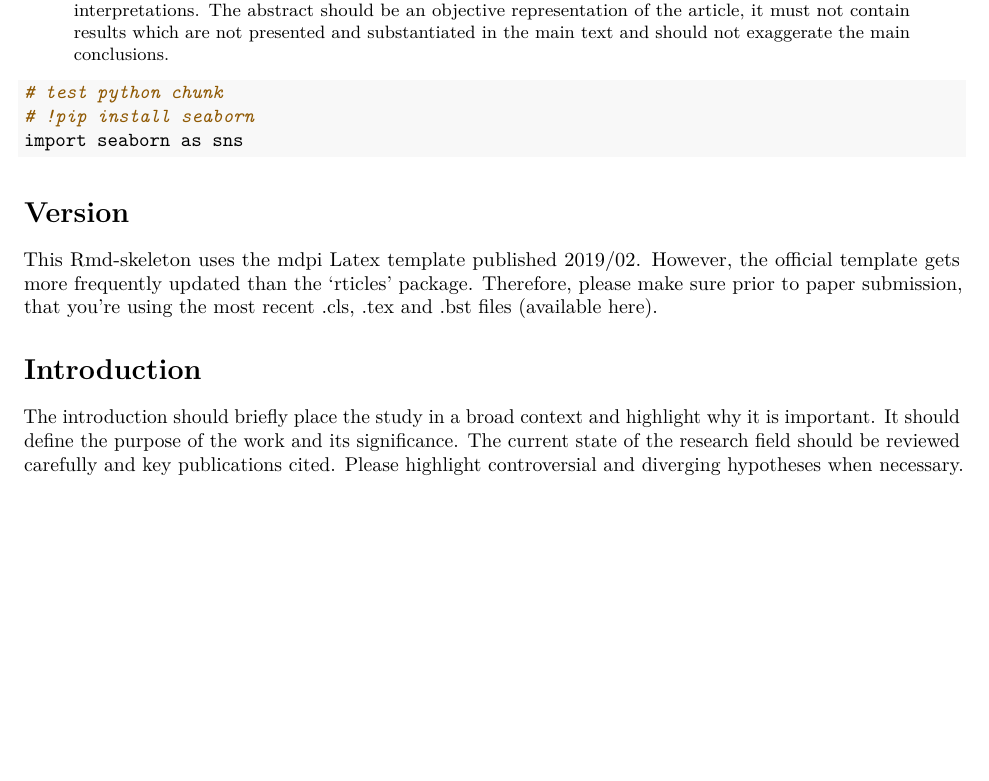
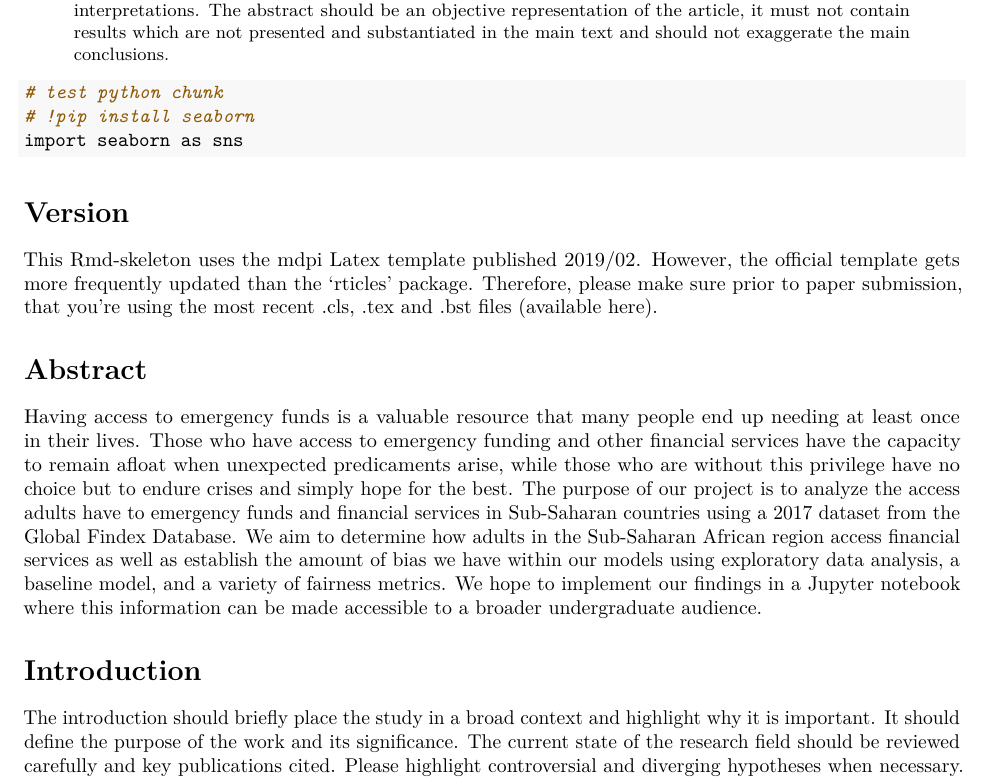
Before and after one commit to sds-capstone/2022-09-proj7-women-at-table, an R Markdown document (term_paper/term_paper.Rmd): part of page 1 of 4, cut so that both start at the same text, the shorter picture padded with empty space. Rendered offline with R 4.5, knitr and Pandoc, then LaTeX, with nearby package versions; drawn as R Markdown's standard PDF in place of the format the file asks for.

Commit message:
added abstract

```diff
--- a/term_paper/term_paper.Rmd
+++ b/term_paper/term_paper.Rmd
@@ -94,6 +94,10 @@
 using the most recent .cls, .tex and .bst files
 (available [here](http://www.mdpi.com/authors/latex)).
 
+# Abstract
+
+Having access to emergency funds is a valuable resource that many people end up needing at least once in their lives. Those who have access to emergency funding and other financial services have the capacity to remain afloat when unexpected predicaments arise, while those who are without this privilege have no choice but to endure crises and simply hope for the best. The purpose of our project is to analyze the access adults have to emergency funds and financial services in Sub-Saharan countries using a 2017 dataset from the Global Findex Database. We aim to determine how adults in the Sub-Saharan African region access financial services as well as establish the amount of bias we have within our models using exploratory data analysis, a baseline model, and a variety of fairness metrics. We hope to implement our findings in a Jupyter notebook where this information can be made accessible to a broader undergraduate audience.
+
 # Introduction
 
 The introduction should briefly place the study in a broad context and highlight why it is important. It should define the purpose of the work and its significance. The current state of the research field should be reviewed carefully and key publications cited. Please highlight controversial and diverging hypotheses when necessary. Finally, briefly mention the main aim of the work and highlight the principal conclusions. As far as possible, please keep the introduction comprehensible to scientists outside your particular field of research. Citing a journal paper [@bertrand-krajewski_distribution_1998; @leutnant_stormwater_2016]. And now citing a book reference @gujer_systems_2008. Please use the command [@leutnant_stormwater_2016] for the following MDPI journals, which use author-date citation: Administrative Sciences, Arts, Econometrics, Economies, Genealogy, Humanities, IJFS, JRFM, Laws, Religions, Risks, Social Sciences.
```
